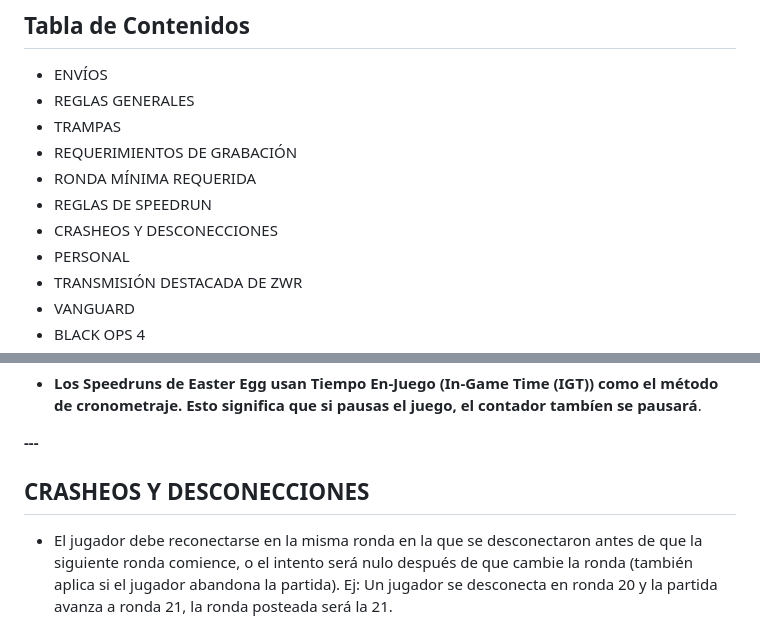
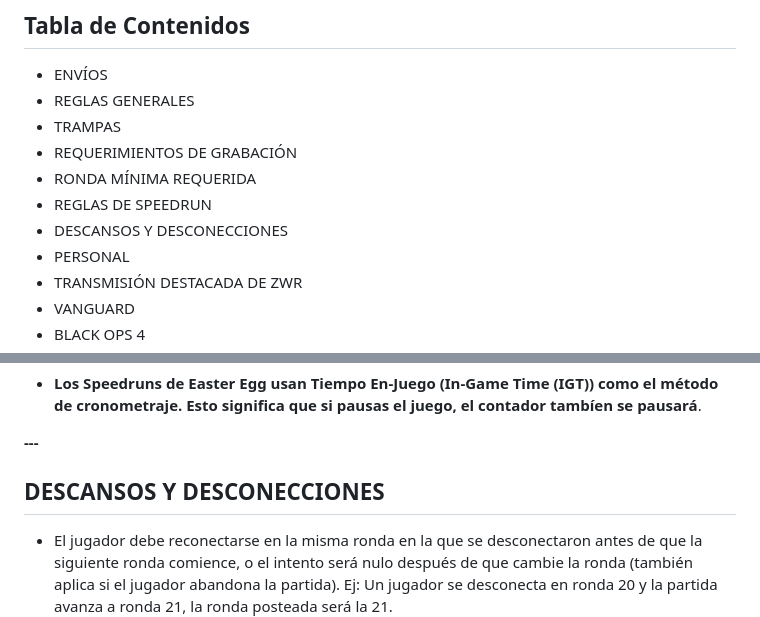
Before and after one commit to EmanuelAngel/zwr-rules-translation, a Markdown page: translation.md, 2 parts joined by grey strips. Drawn GitHub-style.

Commit message:
Fix word

```diff
--- a/translation.md
+++ b/translation.md
@@ -10,7 +10,7 @@ v 0.1
 - REQUERIMIENTOS DE GRABACIÓN
 - RONDA MÍNIMA REQUERIDA
 - REGLAS DE SPEEDRUN
-- CRASHEOS Y DESCONECCIONES
+- DESCANSOS Y DESCONECCIONES
 - PERSONAL
 - TRANSMISIÓN DESTACADA DE ZWR
 - VANGUARD
@@ -138,7 +138,7 @@ _Método de cronometraje_
 
 **---**
 
-## CRASHEOS Y DESCONECCIONES
+## DESCANSOS Y DESCONECCIONES
 
 - El jugador debe reconectarse en la misma ronda en la que se desconectaron antes de que la siguiente ronda comience, o el intento será nulo después de que cambie la ronda (también aplica si el jugador abandona la partida). Ej: Un jugador se desconecta en ronda 20 y la partida avanza a ronda 21, la ronda posteada será la 21.
 - Los jugadores deberán continuar usando el mismo equipamiento que estaban usando antes de desconectarse, si vuelven, **NO ESTÁN PERMITIDOS** cambiar sus Chicles de su anterior equipamiento (BO3).
```
